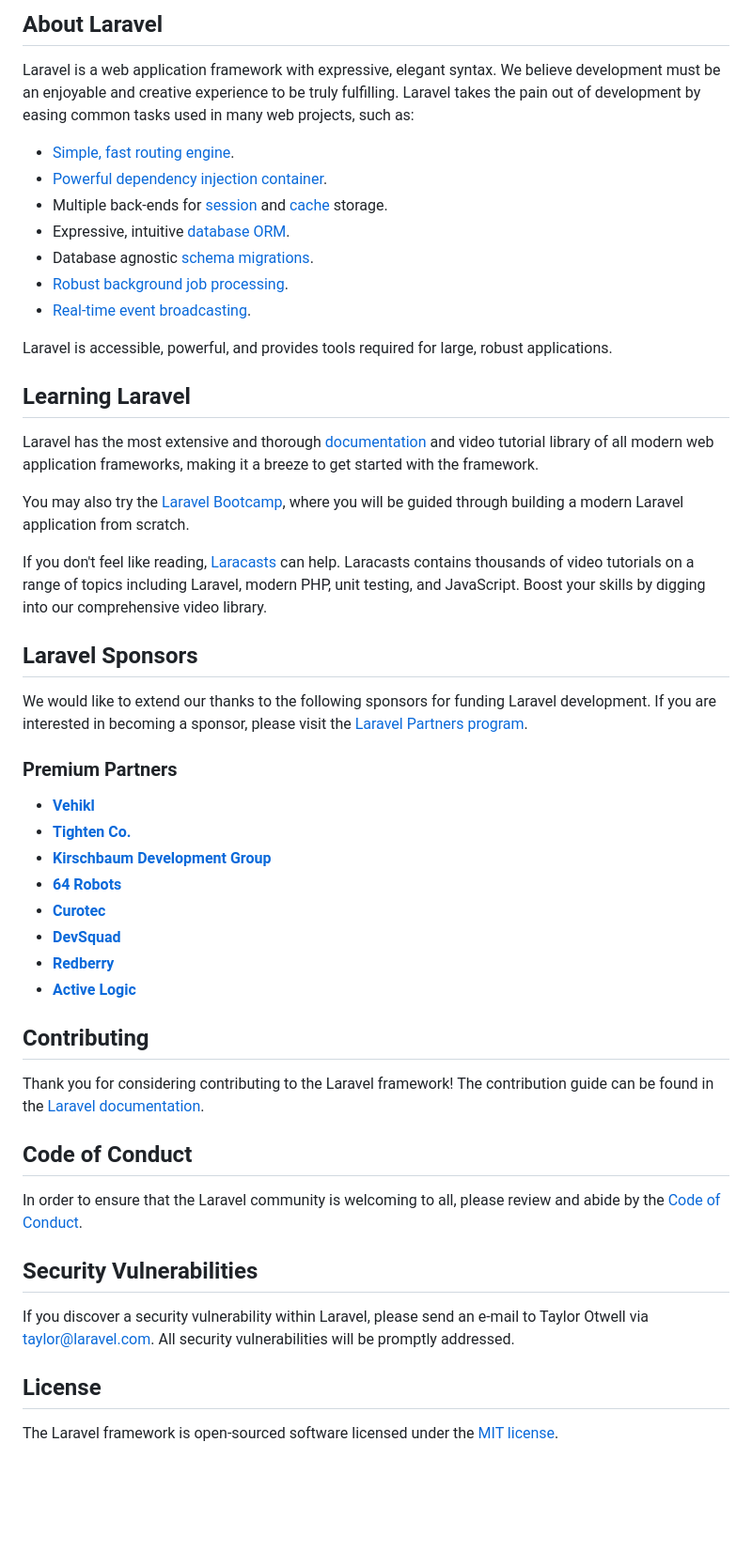
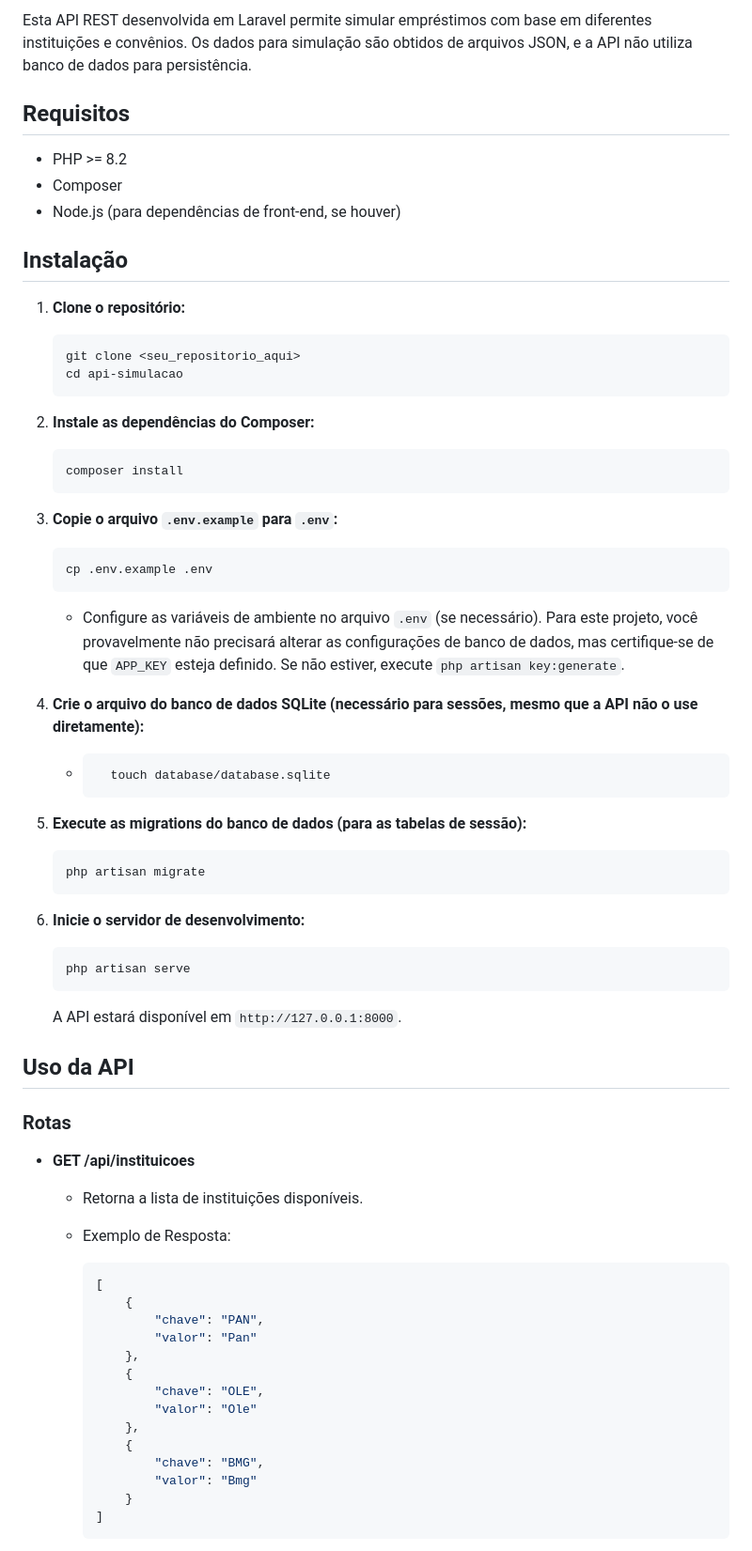
Before and after one commit to MarcoantonioCaldeira/Teste-Empresta-Bem-Melhor, a Markdown page: README.md, the part around one of its changes. Shown at 94% size. Rendered like a GitHub page; blank space fills up the shorter version.

````diff
--- a/README.md
+++ b/README.md
@@ -9,53 +4,78 @@
 
-## About Laravel
+Esta API REST desenvolvida em Laravel permite simular empréstimos com base em diferentes instituições e convênios. Os dados para simulação são obtidos de arquivos JSON, e a API não utiliza banco de dados para persistência.
 
-Laravel is a web application framework with expressive, elegant syntax. We believe development must be an enjoyable and creative experience to be truly fulfilling. Laravel takes the pain out of development by easing common tasks used in many web projects, such as:
+## Requisitos
 
-- [Simple, fast routing engine](https://laravel.com/docs/routing).
-- [Powerful dependency injection container](https://laravel.com/docs/container).
-- Multiple back-ends for [session](https://laravel.com/docs/session) and [cache](https://laravel.com/docs/cache) storage.
-- Expressive, intuitive [database ORM](https://laravel.com/docs/eloquent).
-- Database agnostic [schema migrations](https://laravel.com/docs/migrations).
-- [Robust background job processing](https://laravel.com/docs/queues).
-- [Real-time event broadcasting](https://laravel.com/docs/broadcasting).
+* PHP >= 8.2
+* Composer
+* Node.js (para dependências de front-end, se houver)
 
-Laravel is accessible, powerful, and provides tools required for large, robust applications.
+## Instalação
 
-## Learning Laravel
+1.  **Clone o repositório:**
 
-Laravel has the most extensive and thorough [documentation](https://laravel.com/docs) and video tutorial library of all modern web application frameworks, making it a breeze to get started with the framework.
+    ```bash
+    git clone <seu_repositorio_aqui>
+    cd api-simulacao
+    ```
 
-You may also try the [Laravel Bootcamp](https://bootcamp.laravel.com), where you will be guided through building a modern Laravel application from scratch.
+2.  **Instale as dependências do Composer:**
 
-If you don't feel like reading, [Laracasts](https://laracasts.com) can help. Laracasts contains thousands of video tutorials on a range of topics including Laravel, modern PHP, unit testing, and JavaScript. Boost your skills by digging into our comprehensive video library.
+    ```bash
+    composer install
+    ```
 
-## Laravel Sponsors
+3.  **Copie o arquivo `.env.example` para `.env`:**
 
-We would like to extend our thanks to the following sponsors for funding Laravel development. If you are interested in becoming a sponsor, please visit the [Laravel Partners program](https://partners.laravel.com).
+    ```bash
+    cp .env.example .env
+    ```
 
-### Premium Partners
+    * Configure as variáveis de ambiente no arquivo `.env` (se necessário).  Para este projeto, você provavelmente não precisará alterar as configurações de banco de dados, mas certifique-se de que `APP_KEY` esteja definido. Se não estiver, execute `php artisan key:generate`.
 
-- **[Vehikl](https://vehikl.com/)**
-- **[Tighten Co.](https://tighten.co)**
-- **[Kirschbaum Development Group](https://kirschbaumdevelopment.com)**
-- **[64 Robots](https://64robots.com)**
-- **[Curotec](https://www.curotec.com/services/technologies/laravel/)**
-- **[DevSquad](https://devsquad.com/hire-laravel-developers)**
-- **[Redberry](https://redberry.international/laravel-development/)**
-- **[Active Logic](https://activelogic.com)**
+4.  **Crie o arquivo do banco de dados SQLite (necessário para sessões, mesmo que a API não o use diretamente):**
 
-## Contributing
+    * ```bash
+        touch database/database.sqlite
+        ```
 
-Thank you for considering contributing to the Laravel framework! The contribution guide can be found in the [Laravel documentation](https://laravel.com/docs/contributions).
+5.  **Execute as migrations do banco de dados (para as tabelas de sessão):**
 
-## Code of Conduct
+    ```bash
+    php artisan migrate
+    ```
 
-In order to ensure that the Laravel community is welcoming to all, please review and abide by the [Code of Conduct](https://laravel.com/docs/contributions#code-of-conduct).
+6.  **Inicie o servidor de desenvolvimento:**
 
-## Security Vulnerabilities
+    ```bash
+    php artisan serve
+    ```
 
-If you discover a security vulnerability within Laravel, please send an e-mail to Taylor Otwell via [taylor@laravel.com](mailto:taylor@laravel.com). All security vulnerabilities will be promptly addressed.
+    A API estará disponível em `http://127.0.0.1:8000`.
 
-## License
+## Uso da API
 
-The Laravel framework is open-sourced software licensed under the [MIT license](https://opensource.org/licenses/MIT).
+### Rotas
+
+* **GET /api/instituicoes**
+
+    * Retorna a lista de instituições disponíveis.
+    * Exemplo de Resposta:
+
+        ```json
+        [
+            {
+                "chave": "PAN",
+                "valor": "Pan"
+            },
+            {
+                "chave": "OLE",
+                "valor": "Ole"
+            },
+            {
+                "chave": "BMG",
+                "valor": "Bmg"
+            }
+        ]
+        ```
+
````
Also changed, not shown: other parts of README.md (+68 -7 lines).
